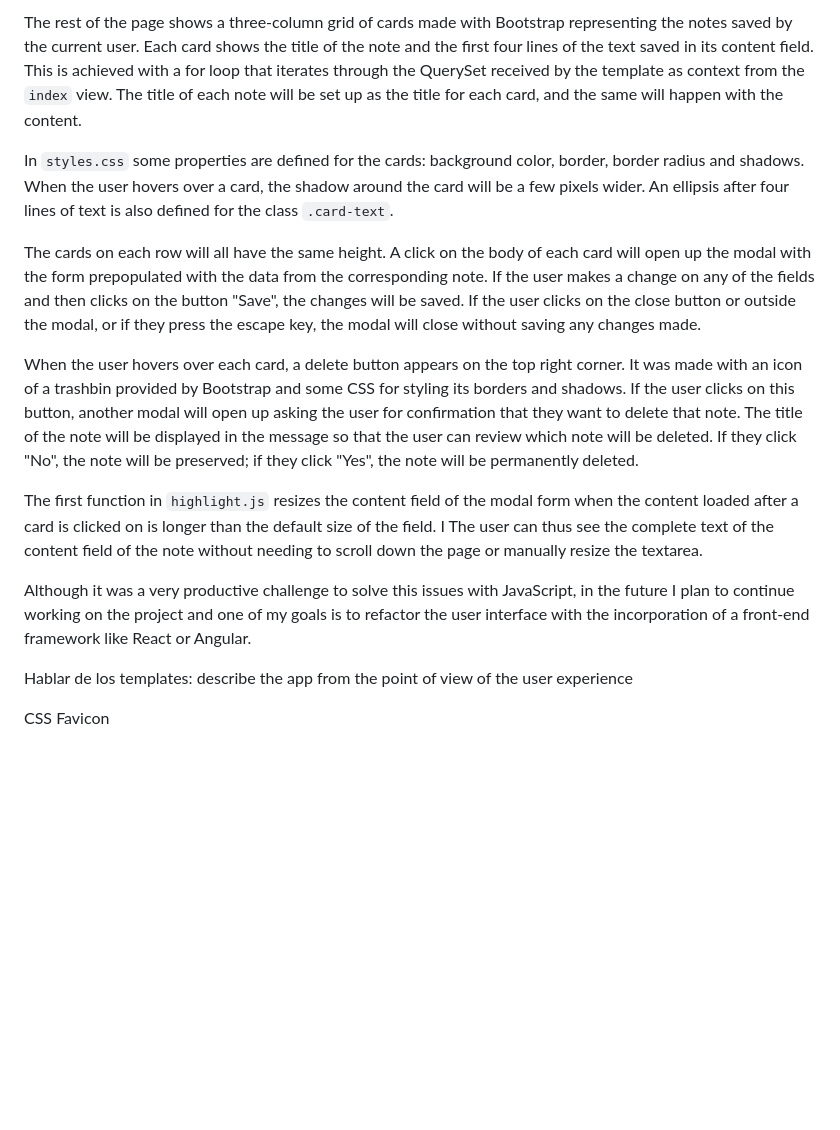
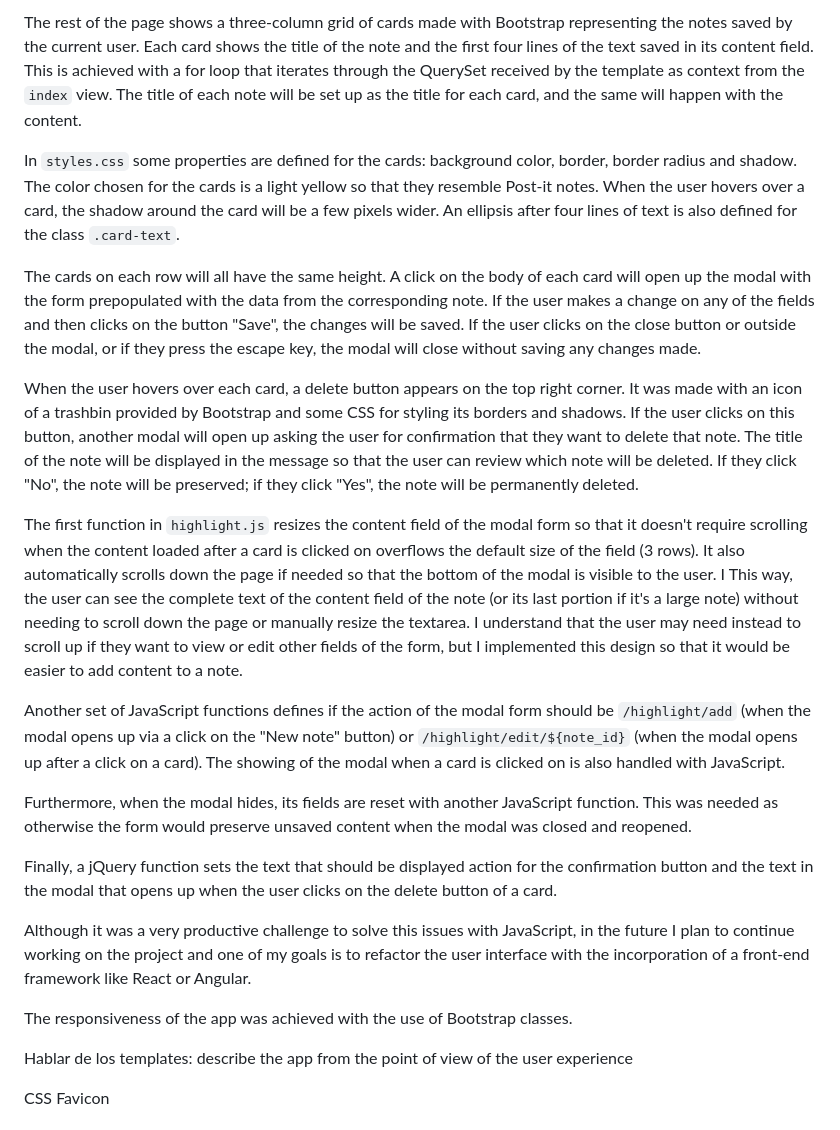
Before and after one commit to csanid/highlight, a Markdown page: README.md, the part around the change. Rendered like a GitHub page; blank space fills up the shorter version.

```diff
--- a/README.md
+++ b/README.md
@@ -63,16 +63,23 @@ The template ``index.html`` corresponds to the main page of the app. Below the n
 
 The rest of the page shows a three-column grid of cards made with Bootstrap representing the notes saved by the current user. Each card shows the title of the note and the first four lines of the text saved in its content field. This is achieved with a for loop that iterates through the QuerySet received by the template as context from the ``index`` view. The title of each note will be set up as the title for each card, and the same will happen with the content.
 
-In ``styles.css`` some properties are defined for the cards: background color, border, border radius and shadows. When the user hovers over a card, the shadow around the card will be a few pixels wider. An ellipsis after four lines of text is also defined for the class ``.card-text``.
+In ``styles.css`` some properties are defined for the cards: background color, border, border radius and shadow. The color chosen for the cards is a light yellow so that they resemble Post-it notes.  When the user hovers over a card, the shadow around the card will be a few pixels wider. An ellipsis after four lines of text is also defined for the class ``.card-text``.
 
 The cards on each row will all have the same height. A click on the body of each card will open up the modal with the form prepopulated with the data from the corresponding note. If the user makes a change on any of the fields and then clicks on the button "Save", the changes will be saved. If the user clicks on the close button or outside the modal, or if they press the escape key, the modal will close without saving any changes made.
 
 When the user hovers over each card, a delete button appears on the top right corner. It was made with an icon of a trashbin provided by Bootstrap and some CSS for styling its borders and shadows. If the user clicks on this button, another modal will open up asking the user for confirmation that they want to delete that note. The title of the note will be displayed in the message so that the user can review which note will be deleted. If they click "No", the note will be preserved; if they click "Yes", the note will be permanently deleted.
 
-The first function in ``highlight.js`` resizes the content field of the modal form when the content loaded after a card is clicked on is longer than the default size of the field. I The user can thus see the complete text of the content field of the note without needing to scroll down the page or manually resize the textarea.
+The first function in ``highlight.js`` resizes the content field of the modal form so that it doesn't require scrolling when the content loaded after a card is clicked on overflows the default size of the field (3 rows). It also automatically scrolls down the page if needed so that the bottom of the modal is visible to the user. I This way, the user can see the complete text of the content field of the note (or its last portion if it's a large note) without needing to scroll down the page or manually resize the textarea. I understand that the user may need instead to scroll up if they want to view or edit other fields of the form, but I implemented this design so that it would be easier to add content to a note.
 
+Another set of JavaScript functions defines if the action of the modal form should be ``/highlight/add`` (when the modal opens up via a click on the "New note" button) or ``/highlight/edit/${note_id}`` (when the modal opens up after a click on a card). The showing of the modal when a card is clicked on is also handled with JavaScript.
+
+Furthermore, when the modal hides, its fields are reset with another JavaScript function. This was needed as otherwise the form would preserve unsaved content when the modal was closed and reopened.
+
+Finally, a jQuery function sets the text that should be displayed action for the confirmation button and the text in the modal that opens up when the user clicks on the delete button of a card.
 
 Although it was a very productive challenge to solve this issues with JavaScript, in the future I plan to continue working on the project and one of my goals is to refactor the user interface with the incorporation of a front-end framework like React or Angular.
+
+The responsiveness of the app was achieved with the use of Bootstrap classes.
 
 Hablar de los templates: describe the app from the point of view of the user experience
 
```
